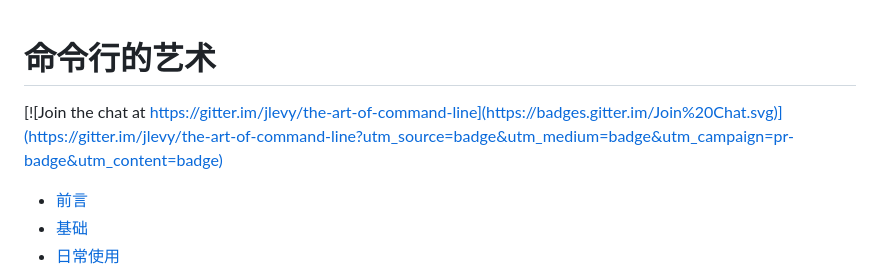
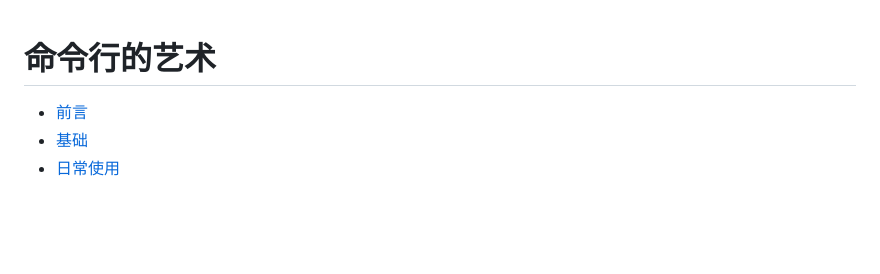
Before and after one commit to xiaozhouzhoua/My-Weekly, a Markdown page: 2023/命令行的艺术.md, the part around the change. Drawn GitHub-style; blank space fills up the shorter version.

```diff
--- a/2023/命令行的艺术.md
+++ b/2023/命令行的艺术.md
@@ -1,6 +1,4 @@
 # 命令行的艺术
-
-[![Join the chat at https://gitter.im/jlevy/the-art-of-command-line](https://badges.gitter.im/Join%20Chat.svg)](https://gitter.im/jlevy/the-art-of-command-line?utm_source=badge&utm_medium=badge&utm_campaign=pr-badge&utm_content=badge)
 
 - [前言](#前言)
 - [基础](#基础)
```
